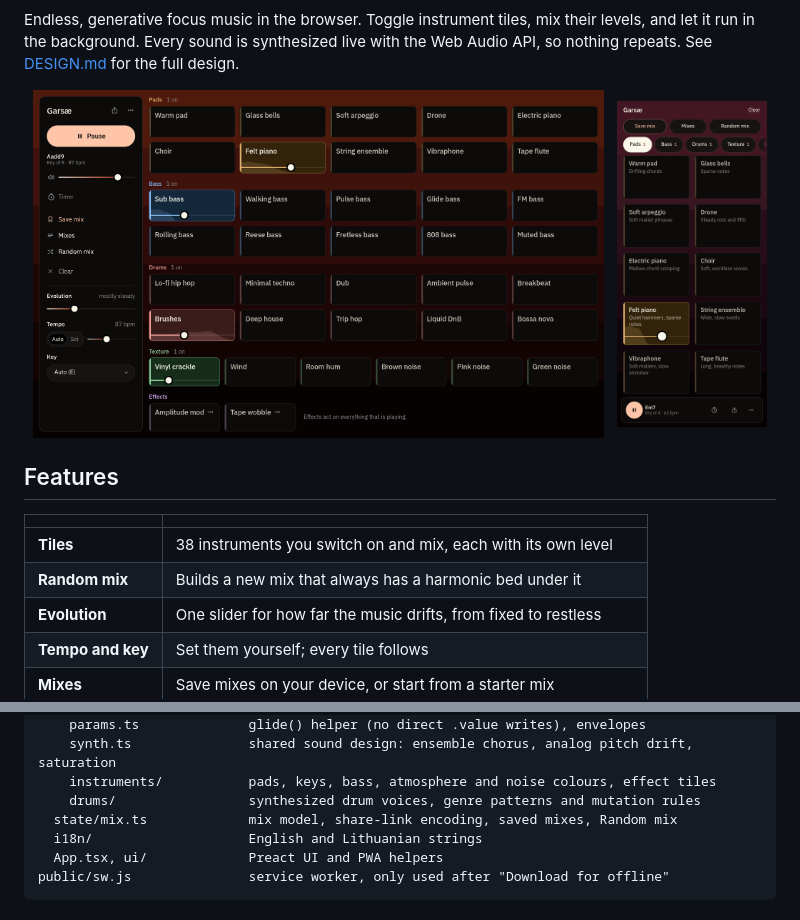
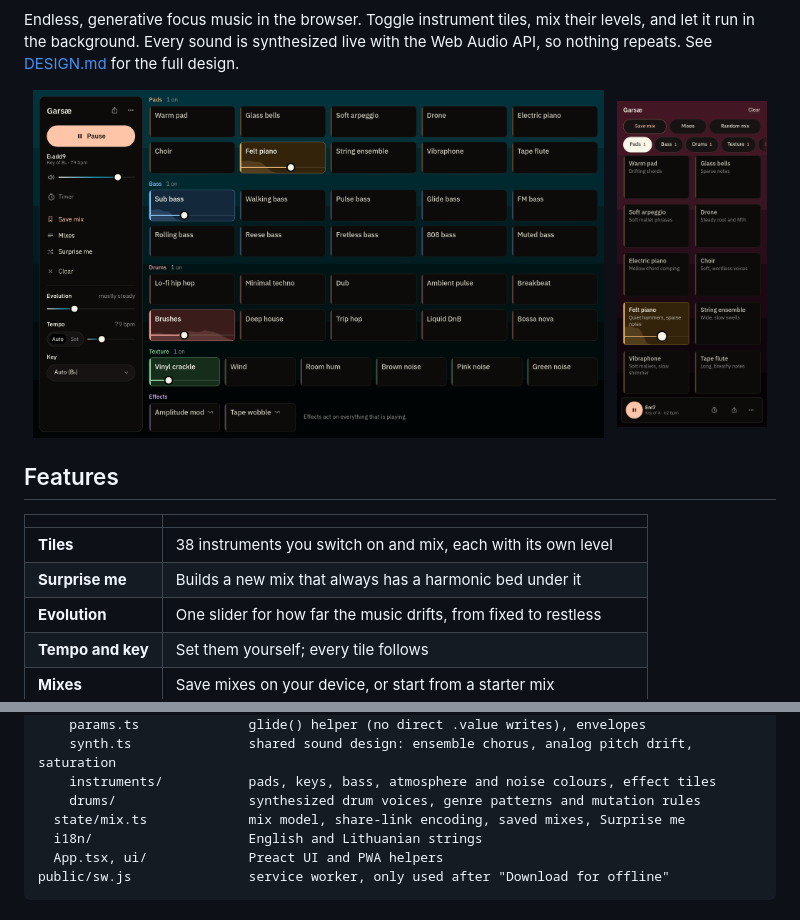
Before and after one commit to PijusRan/garsae, a Markdown page: README.md, 2 parts joined by grey strips. Rendered like a GitHub page; pictures changed too: docs/images/desktop.png.

Commit message:
Rename Random mix back to Surprise me

```diff
--- a/README.md
+++ b/README.md
@@ -23,7 +23,7 @@ Endless, generative focus music in the browser. Toggle instrument tiles, mix the
 | | |
 | --- | --- |
 | **Tiles** | 38 instruments you switch on and mix, each with its own level |
-| **Random mix** | Builds a new mix that always has a harmonic bed under it |
+| **Surprise me** | Builds a new mix that always has a harmonic bed under it |
 | **Evolution** | One slider for how far the music drifts, from fixed to restless |
 | **Tempo and key** | Set them yourself; every tile follows |
 | **Mixes** | Save mixes on your device, or start from a starter mix |
@@ -81,7 +81,7 @@ src/
     synth.ts               shared sound design: ensemble chorus, analog pitch drift, saturation
     instruments/           pads, keys, bass, atmosphere and noise colours, effect tiles
     drums/                 synthesized drum voices, genre patterns and mutation rules
-  state/mix.ts             mix model, share-link encoding, saved mixes, Random mix
+  state/mix.ts             mix model, share-link encoding, saved mixes, Surprise me
   i18n/                    English and Lithuanian strings
   App.tsx, ui/             Preact UI and PWA helpers
 public/sw.js               service worker, only used after "Download for offline"
```
Also changed, not shown: other parts of README.md (+1 -1 lines), DESIGN.md (+6 -6 lines), 3 other files.
